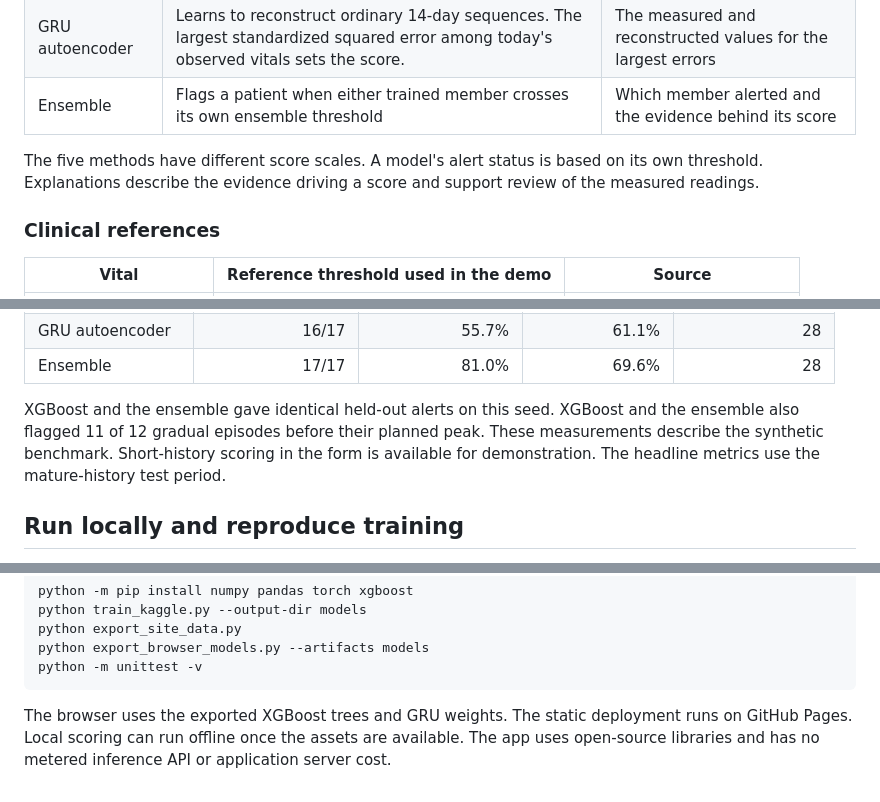
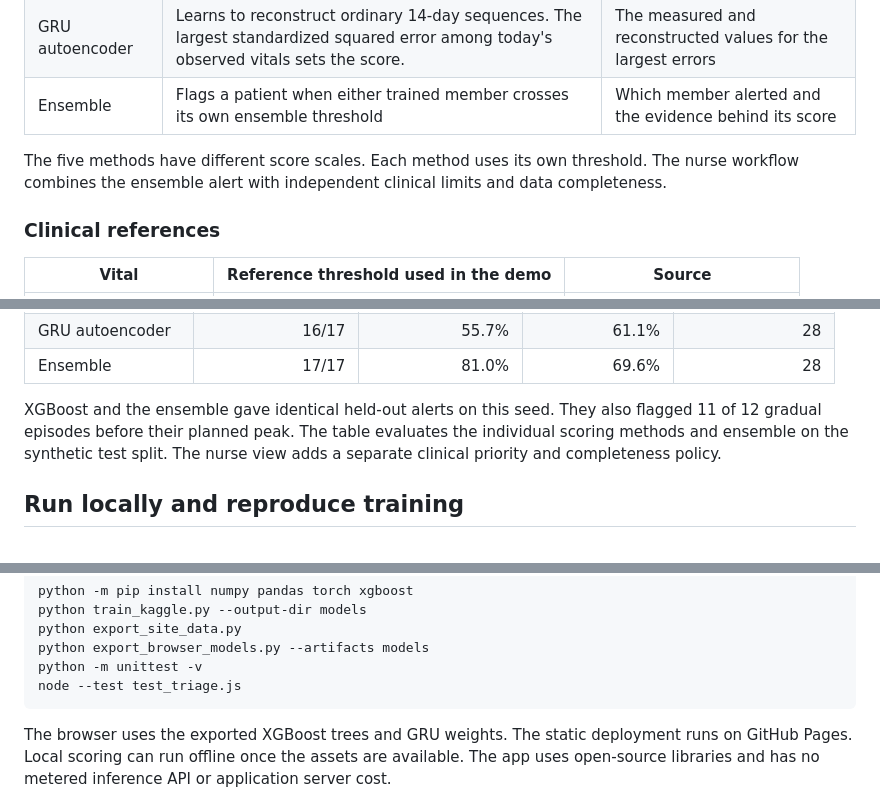
Before and after one commit to avish006/TheCarePal-AI-02, a Markdown page: README.md, 3 parts joined by grey strips. Drawn GitHub-style.

````diff
--- a/README.md
+++ b/README.md
@@ -22,7 +35,7 @@ CarePal Vitals Review is a synthetic-data demo for TheCarePal AI/ML internship a
 | GRU autoencoder | Learns to reconstruct ordinary 14-day sequences. The largest standardized squared error among today's observed vitals sets the score. | The measured and reconstructed values for the largest errors |
 | Ensemble | Flags a patient when either trained member crosses its own ensemble threshold | Which member alerted and the evidence behind its score |
 
-The five methods have different score scales. A model's alert status is based on its own threshold. Explanations describe the evidence driving a score and support review of the measured readings.
+The five methods have different score scales. Each method uses its own threshold. The nurse workflow combines the ensemble alert with independent clinical limits and data completeness.
 
 ### Clinical references
 
@@ -48,7 +61,7 @@ Training, validation, and testing use **30, 10, and 10 different patients**. Pre
 | GRU autoencoder | 16/17 | 55.7% | 61.1% | 28 |
 | Ensemble | 17/17 | 81.0% | 69.6% | 28 |
 
-XGBoost and the ensemble gave identical held-out alerts on this seed. XGBoost and the ensemble also flagged 11 of 12 gradual episodes before their planned peak. These measurements describe the synthetic benchmark. Short-history scoring in the form is available for demonstration. The headline metrics use the mature-history test period.
+XGBoost and the ensemble gave identical held-out alerts on this seed. They also flagged 11 of 12 gradual episodes before their planned peak. The table evaluates the individual scoring methods and ensemble on the synthetic test split. The nurse view adds a separate clinical priority and completeness policy.
 
 ## Run locally and reproduce training
 
@@ -72,6 +85,7 @@ python train_kaggle.py --output-dir models
 python export_site_data.py
 python export_browser_models.py --artifacts models
 python -m unittest -v
+node --test test_triage.js
 ```
 
 The browser uses the exported XGBoost trees and GRU weights. The static deployment runs on GitHub Pages. Local scoring can run offline once the assets are available. The app uses open-source libraries and has no metered inference API or application server cost.
````
Also changed, not shown: other parts of README.md (+20 -7 lines), docs/dashboard.png, 13 other files.
